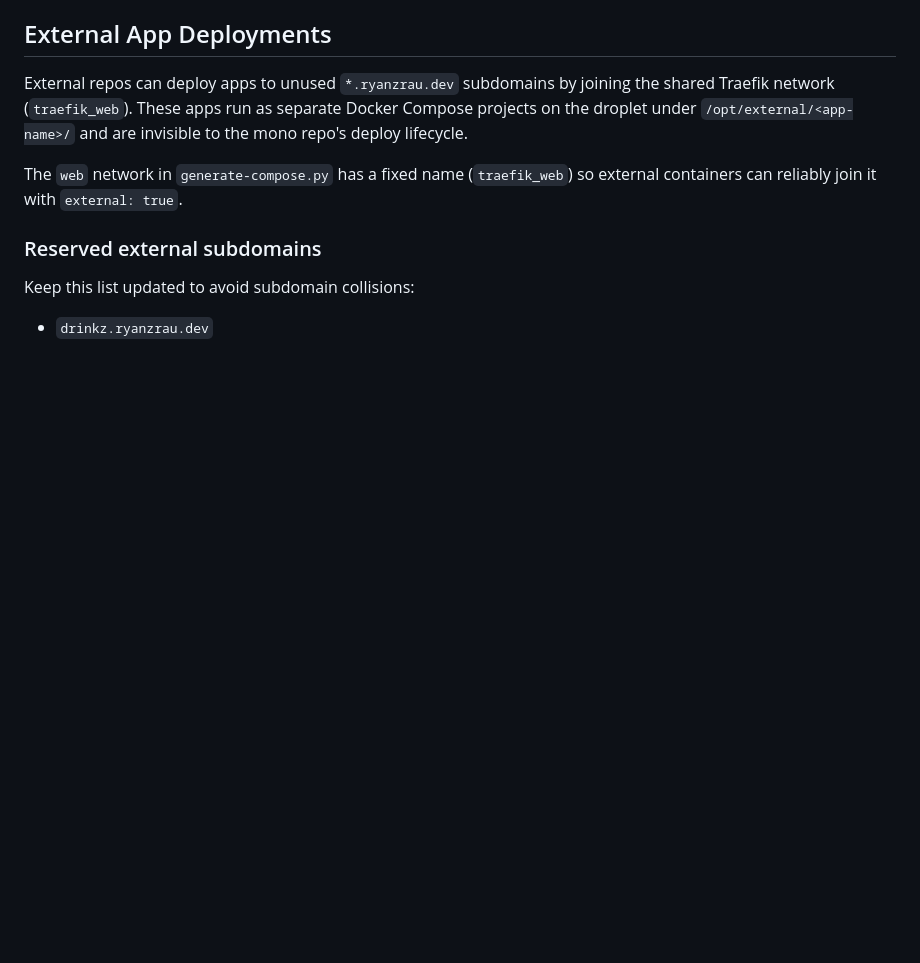
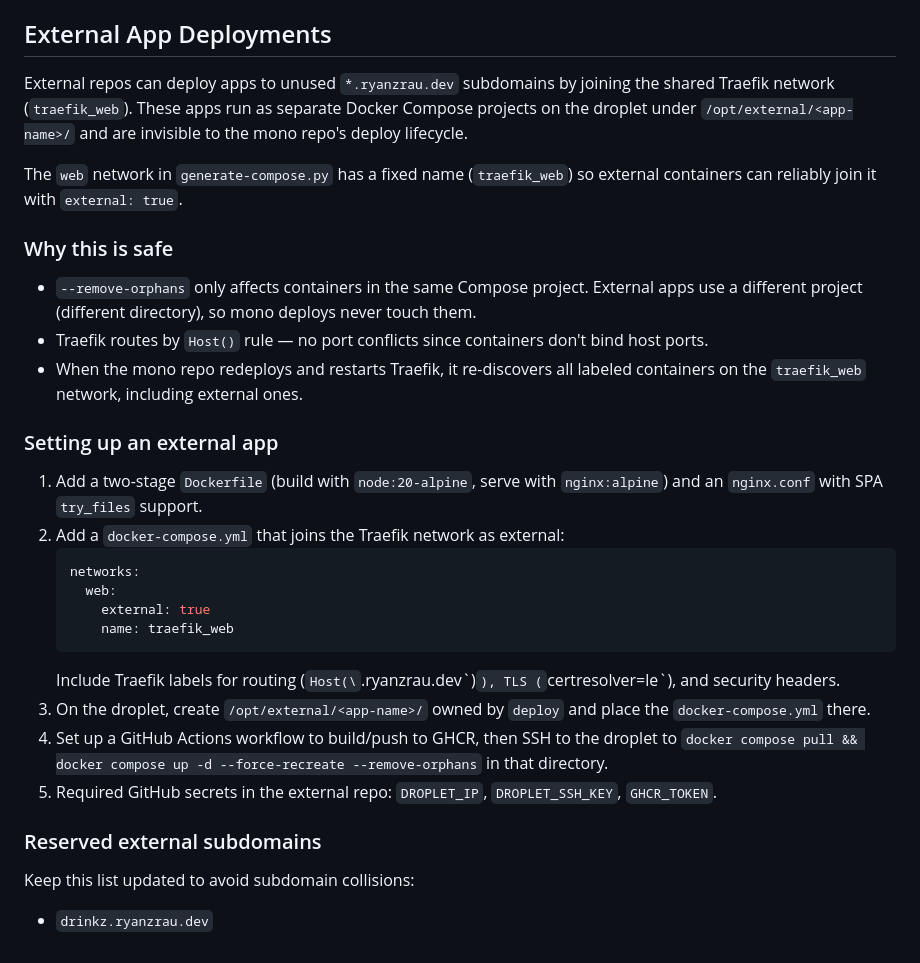
Before and after one commit to RyanRau/mono, a Markdown page: CLAUDE.md, the part around the change. Rendered like a GitHub page; blank space fills up the shorter version.

Commit message:
Expand external deployment docs with setup guide and safety notes
https://claude.ai/code/session_01JDzumL92nsHAiQ1cLzPzkX

````diff
--- a/CLAUDE.md
+++ b/CLAUDE.md
@@ -119,6 +119,27 @@ External repos can deploy apps to unused `*.ryanzrau.dev` subdomains by joining
 
 The `web` network in `generate-compose.py` has a fixed name (`traefik_web`) so external containers can reliably join it with `external: true`.
 
+### Why this is safe
+
+- `--remove-orphans` only affects containers in the same Compose project. External apps use a different project (different directory), so mono deploys never touch them.
+- Traefik routes by `Host()` rule — no port conflicts since containers don't bind host ports.
+- When the mono repo redeploys and restarts Traefik, it re-discovers all labeled containers on the `traefik_web` network, including external ones.
+
+### Setting up an external app
+
+1. Add a two-stage `Dockerfile` (build with `node:20-alpine`, serve with `nginx:alpine`) and an `nginx.conf` with SPA `try_files` support.
+2. Add a `docker-compose.yml` that joins the Traefik network as external:
+   ```yaml
+   networks:
+     web:
+       external: true
+       name: traefik_web
+   ```
+   Include Traefik labels for routing (`Host(\`<subdomain>.ryanzrau.dev\`)`), TLS (`certresolver=le`), and security headers.
+3. On the droplet, create `/opt/external/<app-name>/` owned by `deploy` and place the `docker-compose.yml` there.
+4. Set up a GitHub Actions workflow to build/push to GHCR, then SSH to the droplet to `docker compose pull && docker compose up -d --force-recreate --remove-orphans` in that directory.
+5. Required GitHub secrets in the external repo: `DROPLET_IP`, `DROPLET_SSH_KEY`, `GHCR_TOKEN`.
+
 ### Reserved external subdomains
 
 Keep this list updated to avoid subdomain collisions:
````
